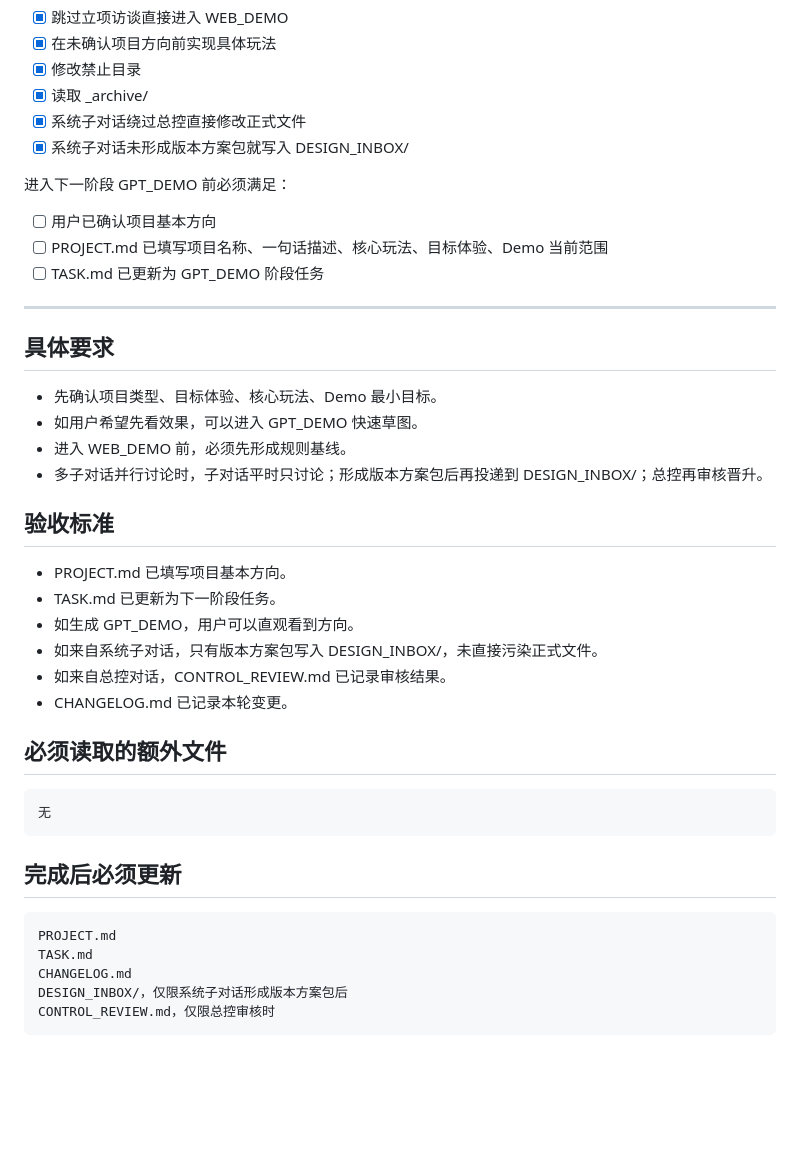
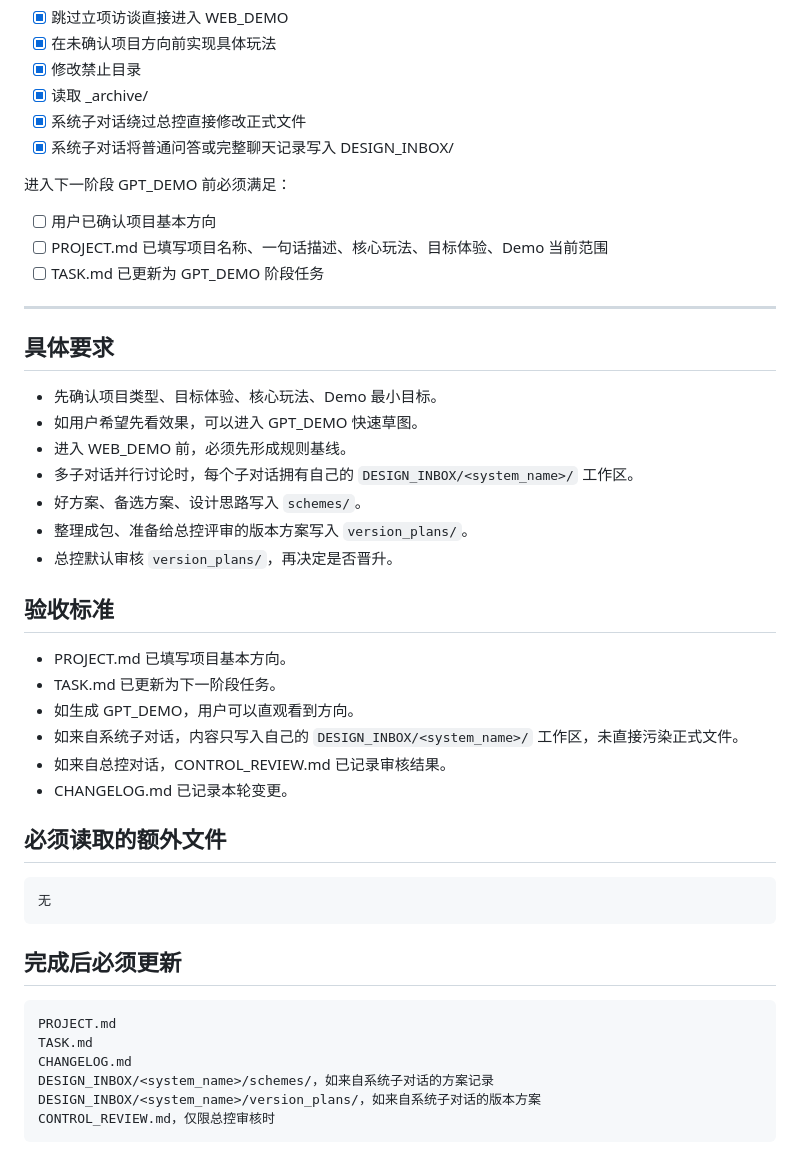
Before and after one commit to fengtingzhe/game-template, a Markdown page: TASK.md, the part around one of its changes. Rendered like a GitHub page; blank space fills up the shorter version.

Commit message:
Update TASK for child workspace schemes and version plans

````diff
--- a/TASK.md
+++ b/TASK.md
@@ -90,7 +91,7 @@ WEB_DEMO/design/migration_audit.md，除非任务明确进入规则继承审计
 - [x] 修改禁止目录
 - [x] 读取 _archive/
 - [x] 系统子对话绕过总控直接修改正式文件
-- [x] 系统子对话未形成版本方案包就写入 DESIGN_INBOX/
+- [x] 系统子对话将普通问答或完整聊天记录写入 DESIGN_INBOX/
 
 进入下一阶段 GPT_DEMO 前必须满足：
 
@@ -105,14 +106,17 @@ WEB_DEMO/design/migration_audit.md，除非任务明确进入规则继承审计
 - 先确认项目类型、目标体验、核心玩法、Demo 最小目标。
 - 如用户希望先看效果，可以进入 GPT_DEMO 快速草图。
 - 进入 WEB_DEMO 前，必须先形成规则基线。
-- 多子对话并行讨论时，子对话平时只讨论；形成版本方案包后再投递到 DESIGN_INBOX/；总控再审核晋升。
+- 多子对话并行讨论时，每个子对话拥有自己的 `DESIGN_INBOX/<system_name>/` 工作区。
+- 好方案、备选方案、设计思路写入 `schemes/`。
+- 整理成包、准备给总控评审的版本方案写入 `version_plans/`。
+- 总控默认审核 `version_plans/`，再决定是否晋升。
 
 ## 验收标准
 
 - PROJECT.md 已填写项目基本方向。
 - TASK.md 已更新为下一阶段任务。
 - 如生成 GPT_DEMO，用户可以直观看到方向。
-- 如来自系统子对话，只有版本方案包写入 DESIGN_INBOX/，未直接污染正式文件。
+- 如来自系统子对话，内容只写入自己的 `DESIGN_INBOX/<system_name>/` 工作区，未直接污染正式文件。
 - 如来自总控对话，CONTROL_REVIEW.md 已记录审核结果。
 - CHANGELOG.md 已记录本轮变更。
 
@@ -128,6 +132,7 @@ WEB_DEMO/design/migration_audit.md，除非任务明确进入规则继承审计
 PROJECT.md
 TASK.md
 CHANGELOG.md
-DESIGN_INBOX/，仅限系统子对话形成版本方案包后
+DESIGN_INBOX/<system_name>/schemes/，如来自系统子对话的方案记录
+DESIGN_INBOX/<system_name>/version_plans/，如来自系统子对话的版本方案
 CONTROL_REVIEW.md，仅限总控审核时
 ```
````
Also changed, not shown: other parts of TASK.md (+5 -4 lines).
